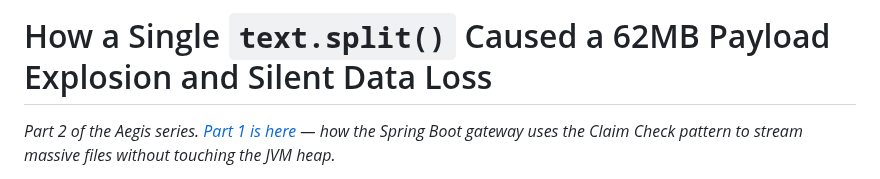
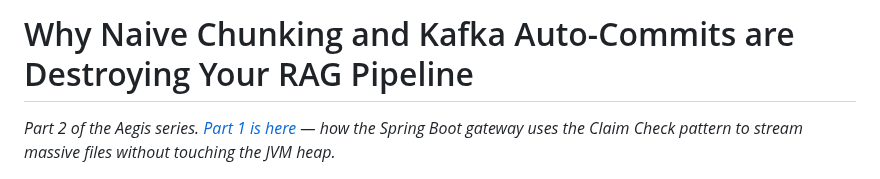
Before and after one commit to kusuridheeraj/Aegis, a Markdown page: blogs/Blog2_Embedding_Pipeline.md, the part around the change. GitHub-like rendering.

Commit message:
docs: update blog 2 title to a stronger, anti-pattern focused hook

```diff
--- a/blogs/Blog2_Embedding_Pipeline.md
+++ b/blogs/Blog2_Embedding_Pipeline.md
@@ -1,4 +1,4 @@
-# How a Single `text.split()` Caused a 62MB Payload Explosion and Silent Data Loss
+# Why Naive Chunking and Kafka Auto-Commits are Destroying Your RAG Pipeline
 
 *Part 2 of the Aegis series. [Part 1 is here](BlogPost_Ingestion.md) — how the Spring Boot gateway uses the Claim Check pattern to stream massive files without touching the JVM heap.*
 
```
